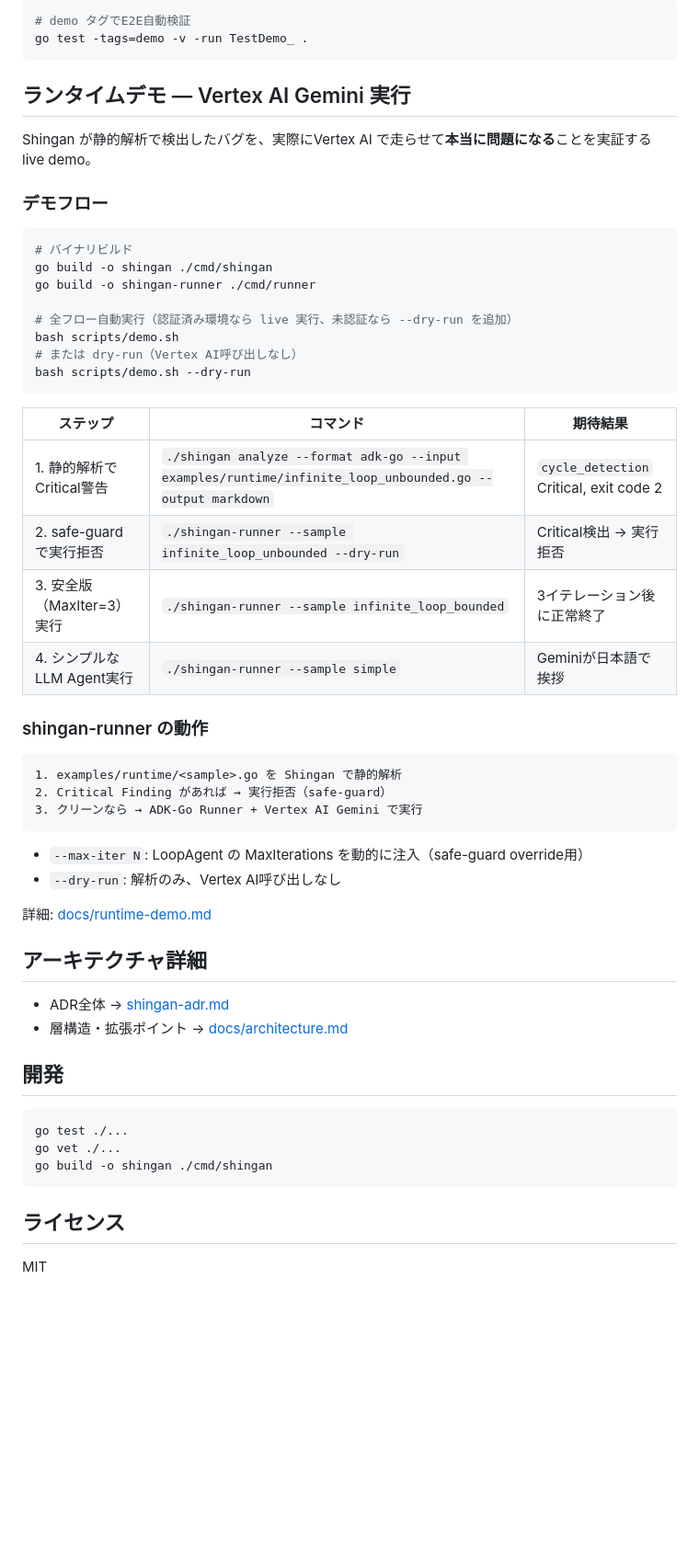
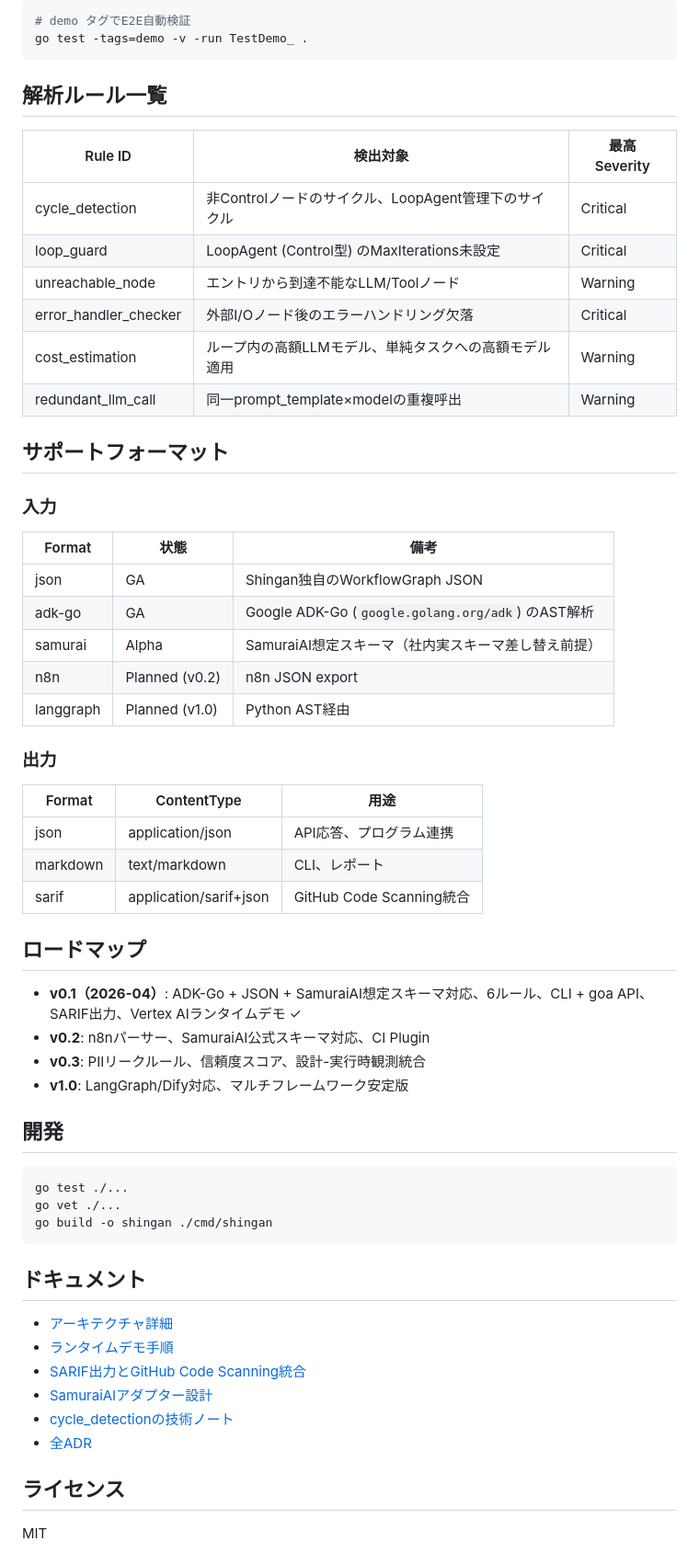
Before and after one commit to hatyibei/shingan, a Markdown page: README.md, the part around one of its changes. Shown at 92% size. Drawn GitHub-style; blank space fills up the shorter version.

Commit message:
docs: update README with runtime demo, 6 rules, SARIF and SamuraiAI support
Co-Authored-By: Claude Sonnet 4.6 <noreply@anthropic.com>

````diff
--- a/README.md
+++ b/README.md
@@ -139,47 +149,43 @@ shingan analyze --format adk-go --input examples/real/unreachable.go --output ma
 go test -tags=demo -v -run TestDemo_ .
 ```
 
-## ランタイムデモ — Vertex AI Gemini 実行
+## 解析ルール一覧
 
-Shingan が静的解析で検出したバグを、実際にVertex AI で走らせて**本当に問題になる**ことを実証する live demo。
+| Rule ID | 検出対象 | 最高 Severity |
+|---|---|---|
+| cycle_detection | 非Controlノードのサイクル、LoopAgent管理下のサイクル | Critical |
+| loop_guard | LoopAgent (Control型) のMaxIterations未設定 | Critical |
+| unreachable_node | エントリから到達不能なLLM/Toolノード | Warning |
+| error_handler_checker | 外部I/Oノード後のエラーハンドリング欠落 | Critical |
+| cost_estimation | ループ内の高額LLMモデル、単純タスクへの高額モデル適用 | Warning |
+| redundant_llm_call | 同一prompt_template×modelの重複呼出 | Warning |
 
-### デモフロー
+## サポートフォーマット
 
-```bash
-# バイナリビルド
-go build -o shingan ./cmd/shingan
-go build -o shingan-runner ./cmd/runner
+### 入力
 
-# 全フロー自動実行（認証済み環境なら live 実行、未認証なら --dry-run を追加）
-bash scripts/demo.sh
-# または dry-run（Vertex AI呼び出しなし）
-bash scripts/demo.sh --dry-run
-```
+| Format | 状態 | 備考 |
+|---|---|---|
+| json | GA | Shingan独自のWorkflowGraph JSON |
+| adk-go | GA | Google ADK-Go (`google.golang.org/adk`) のAST解析 |
+| samurai | Alpha | SamuraiAI想定スキーマ（社内実スキーマ差し替え前提） |
+| n8n | Planned (v0.2) | n8n JSON export |
+| langgraph | Planned (v1.0) | Python AST経由 |
 
-| ステップ | コマンド | 期待結果 |
+### 出力
+
+| Format | ContentType | 用途 |
 |---|---|---|
-| 1. 静的解析でCritical警告 | `./shingan analyze --format adk-go --input examples/runtime/infinite_loop_unbounded.go --output markdown` | `cycle_detection` Critical, exit code 2 |
-| 2. safe-guardで実行拒否 | `./shingan-runner --sample infinite_loop_unbounded --dry-run` | Critical検出 → 実行拒否 |
-| 3. 安全版（MaxIter=3）実行 | `./shingan-runner --sample infinite_loop_bounded` | 3イテレーション後に正常終了 |
-| 4. シンプルなLLM Agent実行 | `./shingan-runner --sample simple` | Geminiが日本語で挨拶 |
+| json | application/json | API応答、プログラム連携 |
+| markdown | text/markdown | CLI、レポート |
+| sarif | application/sarif+json | GitHub Code Scanning統合 |
 
-### shingan-runner の動作
+## ロードマップ
 
-```
-1. examples/runtime/<sample>.go を Shingan で静的解析
-2. Critical Finding があれば → 実行拒否（safe-guard）
-3. クリーンなら → ADK-Go Runner + Vertex AI Gemini で実行
-```
-
-- `--max-iter N`: LoopAgent の MaxIterations を動的に注入（safe-guard override用）
-- `--dry-run`: 解析のみ、Vertex AI呼び出しなし
-
-詳細: [docs/runtime-demo.md](./docs/runtime-demo.md)
-
-## アーキテクチャ詳細
-
-- ADR全体 → [shingan-adr.md](./shingan-adr.md)
-- 層構造・拡張ポイント → [docs/architecture.md](./docs/architecture.md)
+- **v0.1（2026-04）**: ADK-Go + JSON + SamuraiAI想定スキーマ対応、6ルール、CLI + goa API、SARIF出力、Vertex AIランタイムデモ ✓
+- **v0.2**: n8nパーサー、SamuraiAI公式スキーマ対応、CI Plugin
+- **v0.3**: PIIリークルール、信頼度スコア、設計-実行時観測統合
+- **v1.0**: LangGraph/Dify対応、マルチフレームワーク安定版
 
 ## 開発
 
@@ -189,6 +195,15 @@ go vet ./...
 go build -o shingan ./cmd/shingan
 ```
 
+## ドキュメント
+
+- [アーキテクチャ詳細](./docs/architecture.md)
+- [ランタイムデモ手順](./docs/runtime-demo.md)
+- [SARIF出力とGitHub Code Scanning統合](./docs/sarif-output.md)
+- [SamuraiAIアダプター設計](./docs/samurai-adapter.md)
+- [cycle_detectionの技術ノート](./docs/cycle-detection-note.md)
+- [全ADR](./shingan-adr.md)
+
 ## ライセンス
 
 MIT
````
Also changed, not shown: other parts of README.md (+30 -20 lines).
